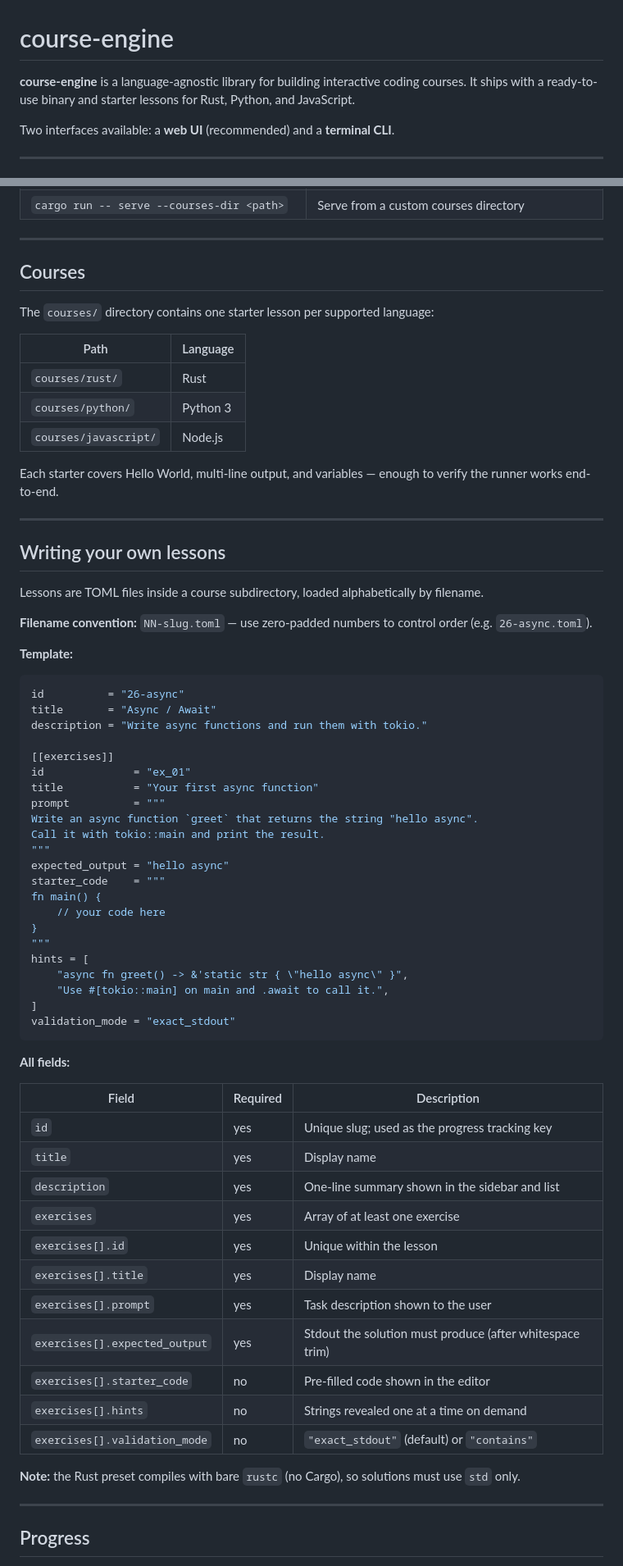
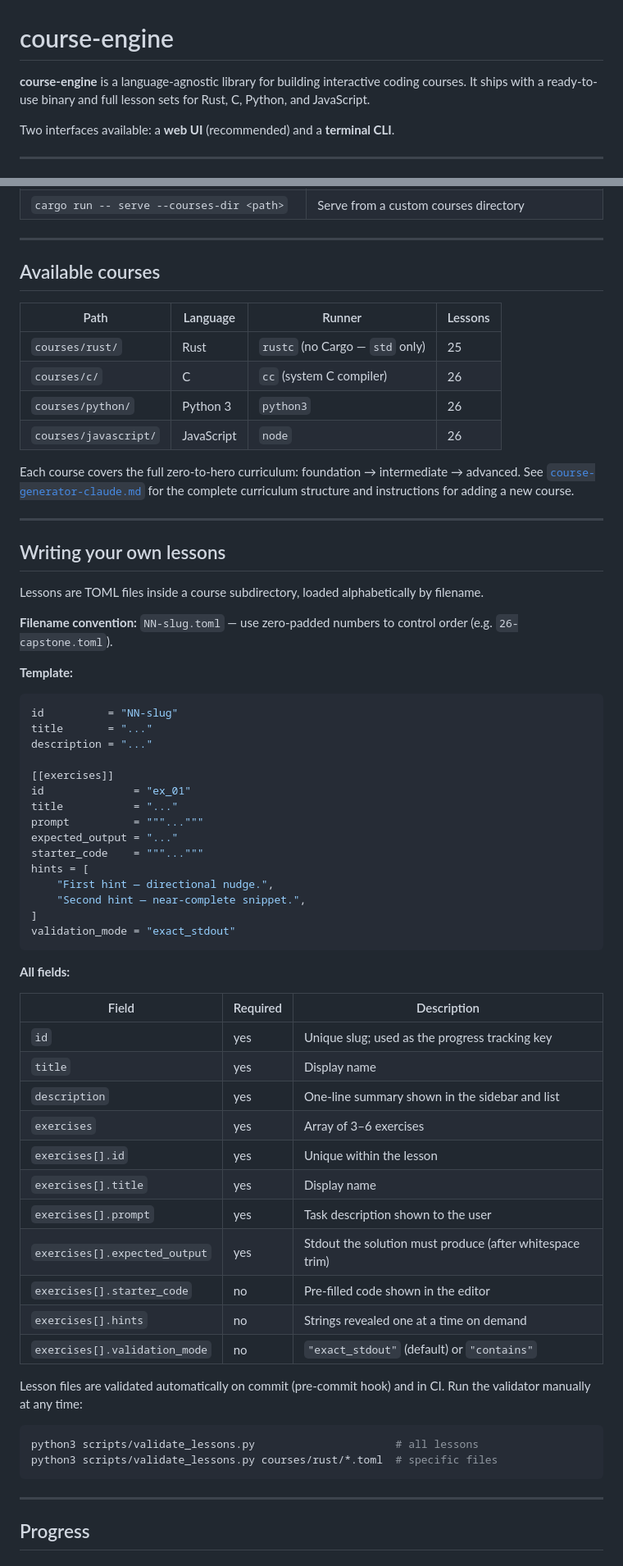
Before and after one commit to danielino/course-engine, a Markdown page: README.md, 2 parts joined by grey strips. Shown at 82% size. Rendered like a GitHub page.

Commit message:
docs: update README with available courses table and validator usage

````diff
--- a/README.md
+++ b/README.md
@@ -1,6 +1,7 @@
 # course-engine
 
-**course-engine** is a language-agnostic library for building interactive coding courses. It ships with a ready-to-use binary and starter lessons for Rust, Python, and JavaScript.
+**course-engine** is a language-agnostic library for building interactive coding courses.
+It ships with a ready-to-use binary and full lesson sets for Rust, C, Python, and JavaScript.
 
 Two interfaces available: a **web UI** (recommended) and a **terminal CLI**.
 
@@ -78,17 +82,17 @@ Select a lesson from the arrow-key menu, read the exercise prompt, press **Enter
 
 ---
 
-## Courses
+## Available courses
 
-The `courses/` directory contains one starter lesson per supported language:
+| Path | Language | Runner | Lessons |
+|------|----------|--------|---------|
+| `courses/rust/` | Rust | `rustc` (no Cargo — `std` only) | 25 |
+| `courses/c/` | C | `cc` (system C compiler) | 26 |
+| `courses/python/` | Python 3 | `python3` | 26 |
+| `courses/javascript/` | JavaScript | `node` | 26 |
 
-| Path | Language |
-|------|----------|
-| `courses/rust/` | Rust |
-| `courses/python/` | Python 3 |
-| `courses/javascript/` | Node.js |
-
-Each starter covers Hello World, multi-line output, and variables — enough to verify the runner works end-to-end.
+Each course covers the full zero-to-hero curriculum: foundation → intermediate → advanced.
+See [`course-generator-claude.md`](course-generator-claude.md) for the complete curriculum structure and instructions for adding a new course.
 
 ---
 
@@ -96,31 +100,24 @@ Each starter covers Hello World, multi-line output, and variables — enough to
 
 Lessons are TOML files inside a course subdirectory, loaded alphabetically by filename.
 
-**Filename convention:** `NN-slug.toml` — use zero-padded numbers to control order (e.g. `26-async.toml`).
+**Filename convention:** `NN-slug.toml` — use zero-padded numbers to control order (e.g. `26-capstone.toml`).
 
 **Template:**
 
 ```toml
-id          = "26-async"
-title       = "Async / Await"
-description = "Write async functions and run them with tokio."
+id          = "NN-slug"
+title       = "..."
+description = "..."
 
 [[exercises]]
 id              = "ex_01"
-title           = "Your first async function"
-prompt          = """
-Write an async function `greet` that returns the string "hello async".
-Call it with tokio::main and print the result.
-"""
-expected_output = "hello async"
-starter_code    = """
-fn main() {
-    // your code here
-}
-"""
+title           = "..."
+prompt          = """..."""
+expected_output = "..."
+starter_code    = """..."""
 hints = [
-    "async fn greet() -> &'static str { \"hello async\" }",
-    "Use #[tokio::main] on main and .await to call it.",
+    "First hint — directional nudge.",
+    "Second hint — near-complete snippet.",
 ]
 validation_mode = "exact_stdout"
 ```
@@ -132,7 +129,7 @@ validation_mode = "exact_stdout"
 | `id` | yes | Unique slug; used as the progress tracking key |
 | `title` | yes | Display name |
 | `description` | yes | One-line summary shown in the sidebar and list |
-| `exercises` | yes | Array of at least one exercise |
+| `exercises` | yes | Array of 3–6 exercises |
 | `exercises[].id` | yes | Unique within the lesson |
 | `exercises[].title` | yes | Display name |
 | `exercises[].prompt` | yes | Task description shown to the user |
@@ -141,7 +138,13 @@ validation_mode = "exact_stdout"
 | `exercises[].hints` | no | Strings revealed one at a time on demand |
 | `exercises[].validation_mode` | no | `"exact_stdout"` (default) or `"contains"` |
 
-**Note:** the Rust preset compiles with bare `rustc` (no Cargo), so solutions must use `std` only.
+Lesson files are validated automatically on commit (pre-commit hook) and in CI.
+Run the validator manually at any time:
+
+```bash
+python3 scripts/validate_lessons.py                      # all lessons
+python3 scripts/validate_lessons.py courses/rust/*.toml  # specific files
+```
 
 ---
 
````
Also changed, not shown: other parts of README.md (+6 -3 lines).
